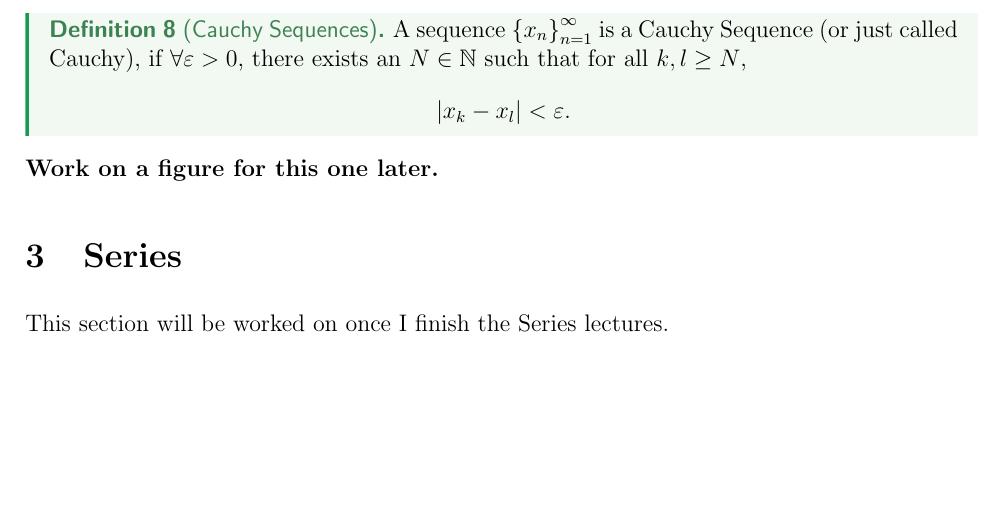
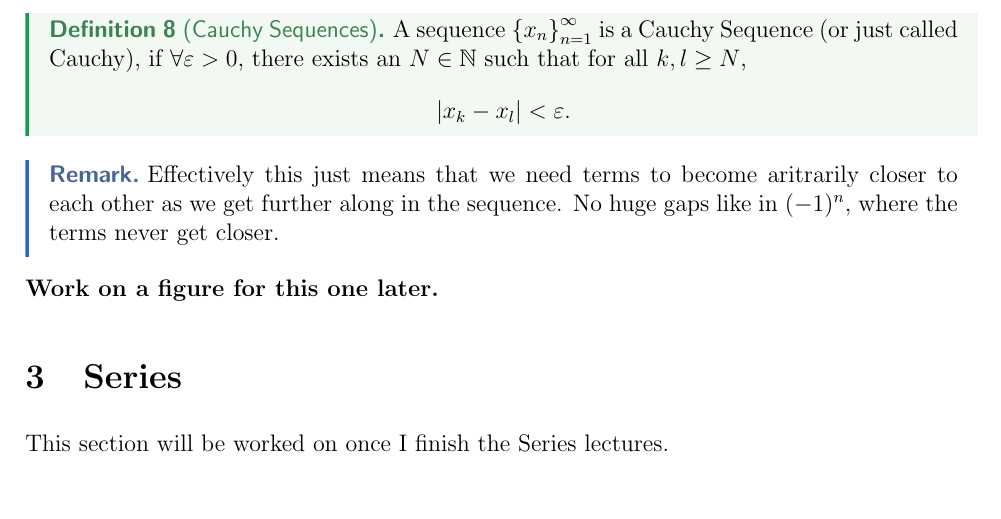
Before and after one commit to EliHelbig/MATH2400-Lecture-Notes, a LaTeX document (MATH2400 Lecture Notes.tex): part of page 13 of 13, cut so that both start at the same text. The pictures show the PDF file MATH2400 Lecture Notes.pdf that the author committed with the source.

Commit message:
Cauchy Sequence Update

```diff
--- a/MATH2400 Lecture Notes.tex
+++ b/MATH2400 Lecture Notes.tex
@@ -667,6 +667,9 @@
             \abs{x_{k} - x_{l}} < \varep.
         \end{equation*}
     \end{definition}
+    \begin{remark}
+        Effectively this just means that we need terms to become aritrarily closer to each other as we get further along in the sequence. No huge gaps like in $(-1)^{n}$, where the terms never get closer.
+    \end{remark}
     \textbf{Work on a figure for this one later.}
 
     \section{Series}
```
Also changed, not shown: MATH2400 Lecture Notes.pdf.
